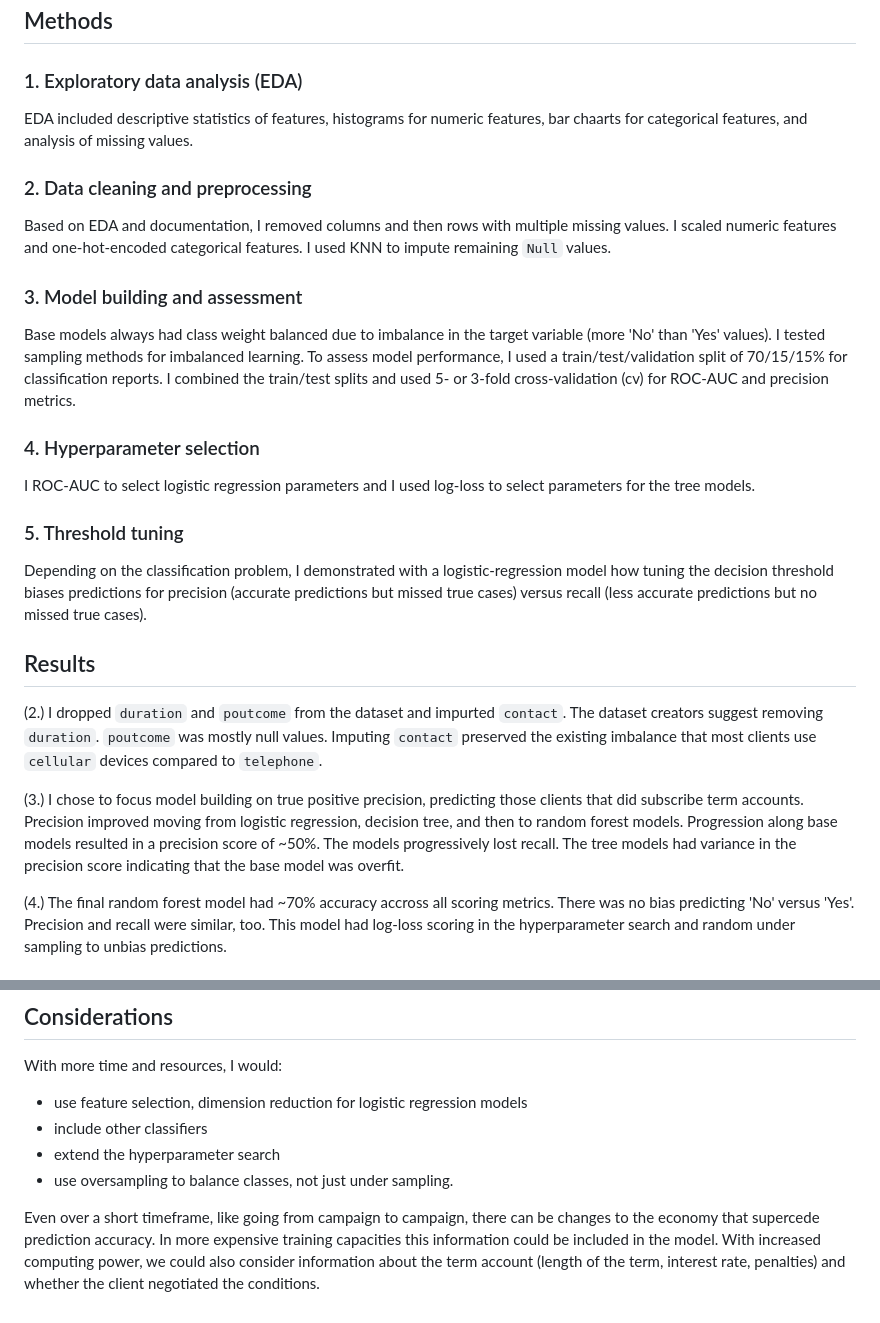
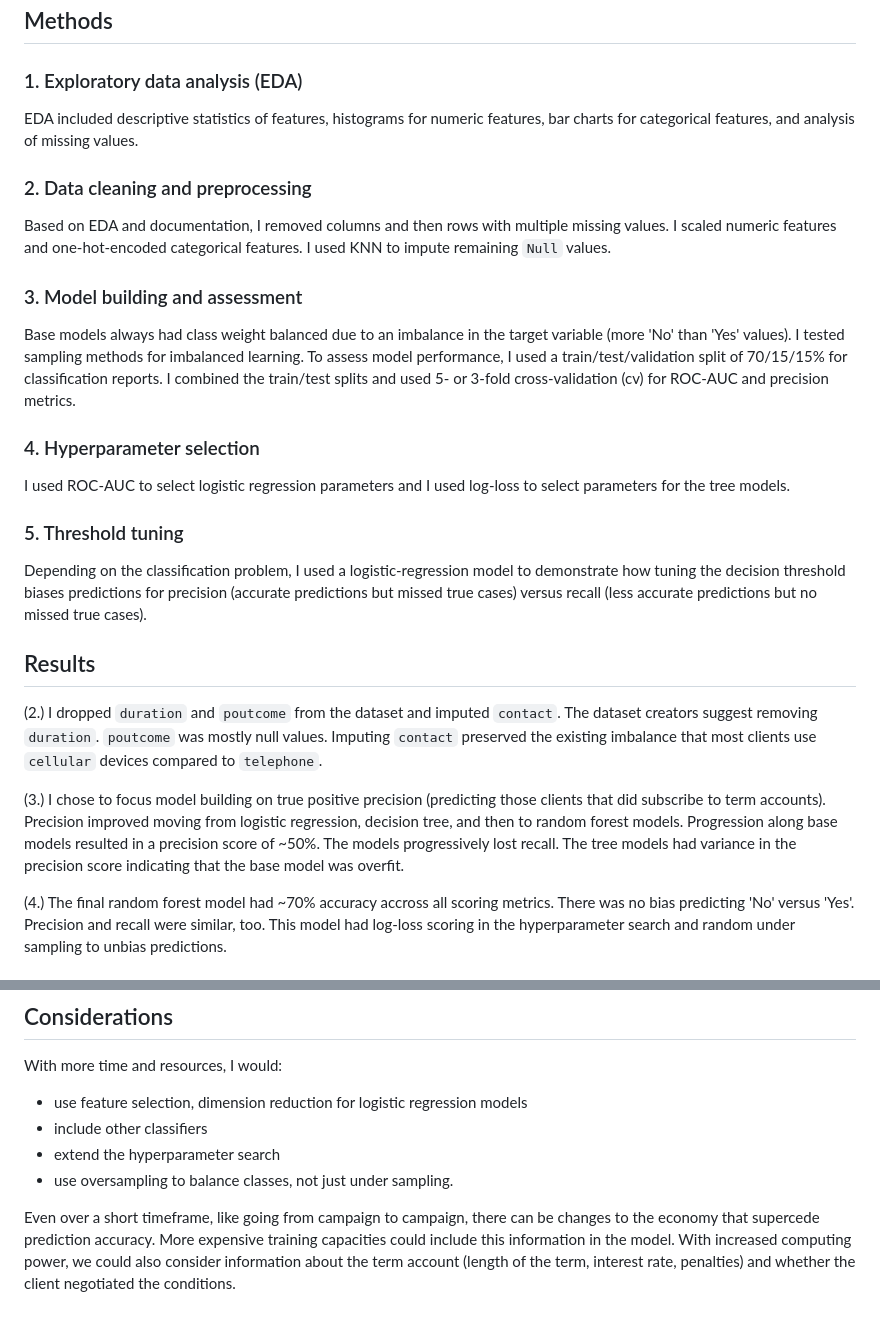
Before and after one commit to ccaiman/bank-classification, a Markdown page: README.md, 2 parts joined by grey strips. Drawn GitHub-style.

```diff
--- a/README.md
+++ b/README.md
@@ -18,24 +18,24 @@ The data in this scenario is the [bank marketing](https://archive.ics.uci.edu/da
 ## Methods
 
 ### 1. Exploratory data analysis (EDA)
-EDA included descriptive statistics of features, histograms for numeric features, bar chaarts for categorical features, and analysis of missing values.
+EDA included descriptive statistics of features, histograms for numeric features, bar charts for categorical features, and analysis of missing values.
 
 ### 2. Data cleaning and preprocessing
 Based on EDA and documentation, I removed columns and then rows with multiple missing values. I scaled numeric features and one-hot-encoded categorical features. I used KNN to impute remaining `Null` values.
 
 ### 3. Model building and assessment
-Base models always had class weight balanced due to imbalance in the target variable (more 'No' than 'Yes' values). I tested sampling methods for imbalanced learning. To assess model performance, I used a train/test/validation split of 70/15/15% for classification reports. I combined the train/test splits and used 5- or 3-fold cross-validation (cv) for ROC-AUC and precision metrics.
+Base models always had class weight balanced due to an imbalance in the target variable (more 'No' than 'Yes' values). I tested sampling methods for imbalanced learning. To assess model performance, I used a train/test/validation split of 70/15/15% for classification reports. I combined the train/test splits and used 5- or 3-fold cross-validation (cv) for ROC-AUC and precision metrics.
 
 ### 4. Hyperparameter selection
-I ROC-AUC to select logistic regression parameters and I used log-loss to select parameters for the tree models.
+I used ROC-AUC to select logistic regression parameters and I used log-loss to select parameters for the tree models.
 
 ### 5. Threshold tuning
-Depending on the classification problem, I demonstrated with a logistic-regression model how tuning the decision threshold biases predictions for precision (accurate predictions but missed true cases) versus recall (less accurate predictions but no missed true cases).
+Depending on the classification problem, I used a logistic-regression model to demonstrate how tuning the decision threshold biases predictions for precision (accurate predictions but missed true cases) versus recall (less accurate predictions but no missed true cases).
 
 ## Results
-(2.) I dropped `duration` and `poutcome` from the dataset and impurted `contact`. The dataset creators suggest removing `duration`. `poutcome` was mostly null values. Imputing `contact` preserved the existing imbalance that most clients use `cellular` devices compared to `telephone`.
+(2.) I dropped `duration` and `poutcome` from the dataset and imputed `contact`. The dataset creators suggest removing `duration`. `poutcome` was mostly null values. Imputing `contact` preserved the existing imbalance that most clients use `cellular` devices compared to `telephone`.
 
-(3.) I chose to focus model building on true positive precision, predicting those clients that did subscribe term accounts. Precision improved moving from logistic regression, decision tree, and then to random forest models. Progression along base models resulted in a precision score of ~50%. The models progressively lost recall. The tree models had variance in the precision score indicating that the base model was overfit.
+(3.) I chose to focus model building on true positive precision (predicting those clients that did subscribe to term accounts). Precision improved moving from logistic regression, decision tree, and then to random forest models. Progression along base models resulted in a precision score of ~50%. The models progressively lost recall. The tree models had variance in the precision score indicating that the base model was overfit.
 
 (4.) The final random forest model had ~70% accuracy accross all scoring metrics. There was no bias predicting 'No' versus 'Yes'. Precision and recall were similar, too. This model had log-loss scoring in the hyperparameter search and random under sampling to unbias predictions.
 
@@ -49,4 +49,4 @@ With more time and resources, I would:
 - extend the hyperparameter search
 - use oversampling to balance classes, not just under sampling.
 
-Even over a short timeframe, like going from campaign to campaign, there can be changes to the economy that supercede prediction accuracy. In more expensive training capacities this information could be included in the model. With increased computing power, we could also consider information about the term account (length of the term, interest rate, penalties) and whether the client negotiated the conditions.
+Even over a short timeframe, like going from campaign to campaign, there can be changes to the economy that supercede prediction accuracy. More expensive training capacities could include this information in the model. With increased computing power, we could also consider information about the term account (length of the term, interest rate, penalties) and whether the client negotiated the conditions.
```
